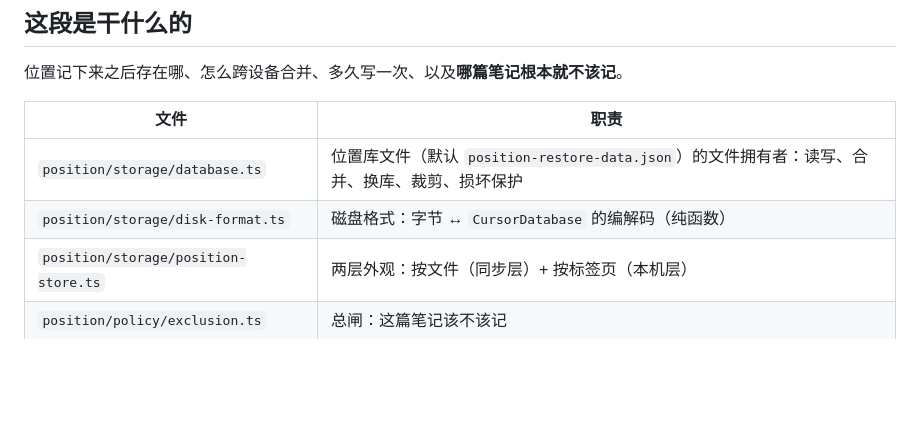
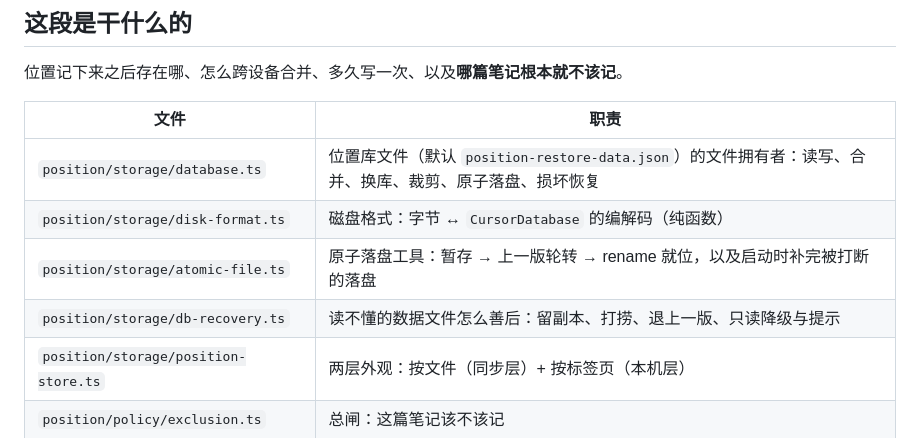
Before and after one commit to aisahpA/obsidian-position-restore, a Markdown page: docs/code-tour/04-storage.md, the part around one of its changes. Drawn GitHub-style; blank space fills up the shorter version.

```diff
--- a/docs/code-tour/04-storage.md
+++ b/docs/code-tour/04-storage.md
@@ -6,8 +6,10 @@
 
 | 文件 | 职责 |
 |---|---|
-| `position/storage/database.ts` | 位置库文件（默认 `position-restore-data.json`）的文件拥有者：读写、合并、换库、裁剪、损坏保护 |
+| `position/storage/database.ts` | 位置库文件（默认 `position-restore-data.json`）的文件拥有者：读写、合并、换库、裁剪、原子落盘、损坏恢复 |
 | `position/storage/disk-format.ts` | 磁盘格式：字节 ↔ `CursorDatabase` 的编解码（纯函数） |
+| `position/storage/atomic-file.ts` | 原子落盘工具：暂存 → 上一版轮转 → rename 就位，以及启动时补完被打断的落盘 |
+| `position/storage/db-recovery.ts` | 读不懂的数据文件怎么善后：留副本、打捞、退上一版、只读降级与提示 |
 | `position/storage/position-store.ts` | 两层外观：按文件（同步层）+ 按标签页（本机层） |
 | `position/policy/exclusion.ts` | 总闸：这篇笔记该不该记 |
 | `position/policy/frontmatter.ts` | frontmatter 那一路规则 |
```
Also changed, not shown: other parts of docs/code-tour/04-storage.md (+43 -10 lines), docs/code-tour/00-改前必读.md (+16 -1 lines), docs/code-tour/06-assembly.md (+8 -5 lines).
